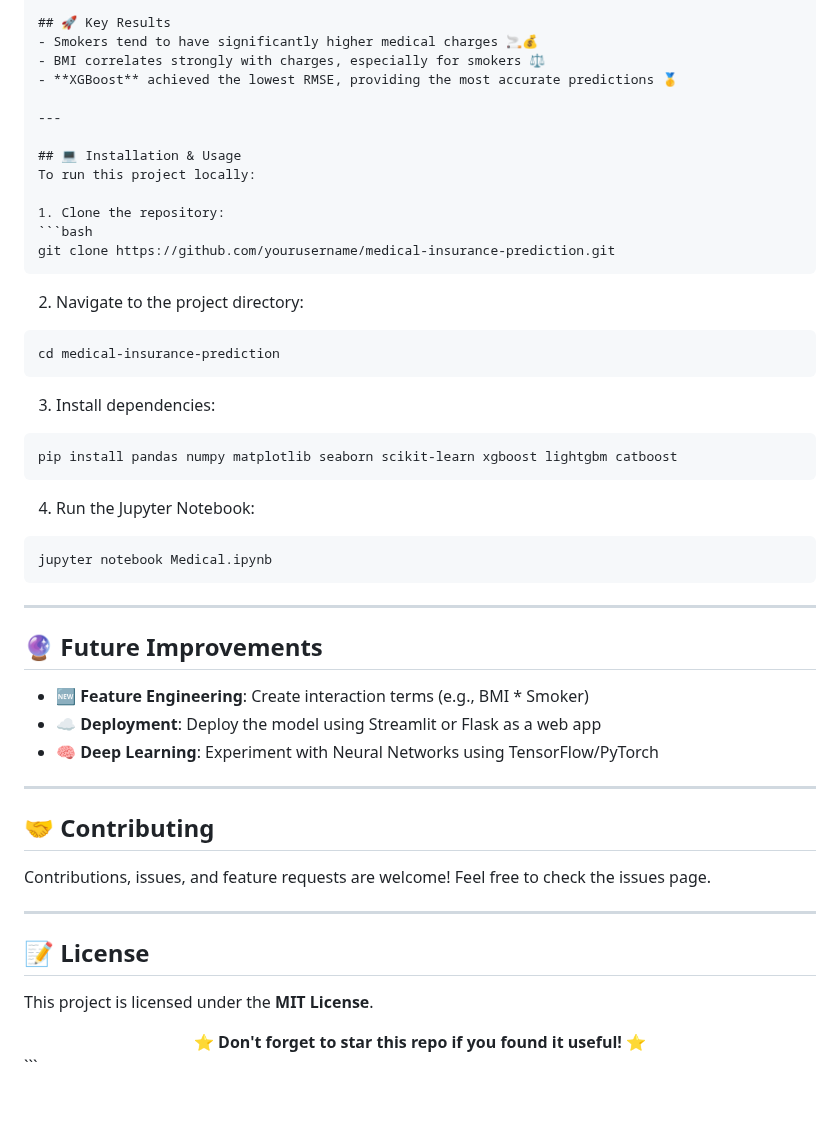
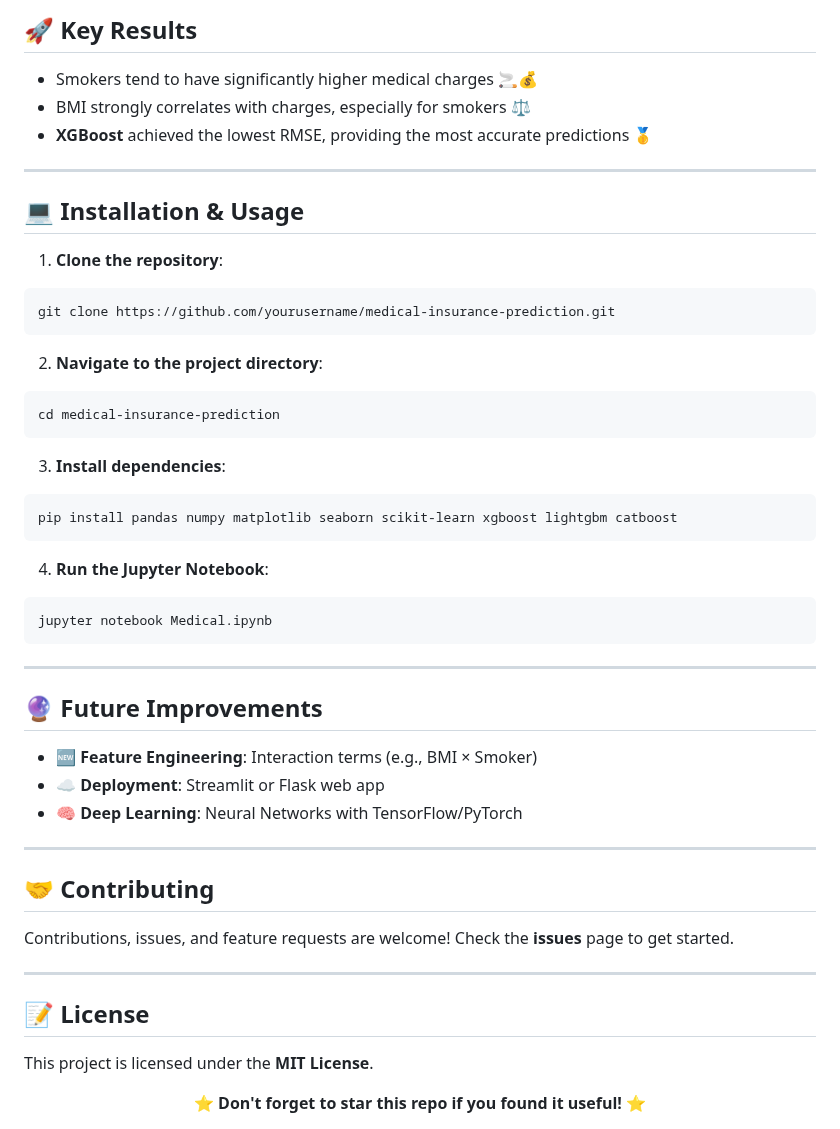
Before and after one commit to chhounoudom59-crypto/ML_Healthcare_Insurance, a Markdown page: README.md, the part around one of its changes. Rendered like a GitHub page; blank space fills up the shorter version.

`````diff
--- a/README.md
+++ b/README.md
@@ -69,33 +75,34 @@ We implemented and fine-tuned 5 regression algorithms using GridSearchCV:
 ---
 
 ## 🚀 Key Results
-- Smokers tend to have significantly higher medical charges 🚬💰
-- BMI correlates strongly with charges, especially for smokers ⚖️
-- **XGBoost** achieved the lowest RMSE, providing the most accurate predictions 🥇
+
+* Smokers tend to have significantly higher medical charges 🚬💰
+* BMI strongly correlates with charges, especially for smokers ⚖️
+* **XGBoost** achieved the lowest RMSE, providing the most accurate predictions 🥇
 
 ---
 
 ## 💻 Installation & Usage
-To run this project locally:
 
-1. Clone the repository:
+1. **Clone the repository**:
+
 ```bash
 git clone https://github.com/yourusername/medical-insurance-prediction.git
-````
+```
 
-2. Navigate to the project directory:
+2. **Navigate to the project directory**:
 
 ```bash
 cd medical-insurance-prediction
 ```
 
-3. Install dependencies:
+3. **Install dependencies**:
 
 ```bash
 pip install pandas numpy matplotlib seaborn scikit-learn xgboost lightgbm catboost
 ```
 
-4. Run the Jupyter Notebook:
+4. **Run the Jupyter Notebook**:
 
 ```bash
 jupyter notebook Medical.ipynb
@@ -105,15 +112,15 @@ jupyter notebook Medical.ipynb
 
 ## 🔮 Future Improvements
 
-* 🆕 **Feature Engineering**: Create interaction terms (e.g., BMI * Smoker)
-* ☁️ **Deployment**: Deploy the model using Streamlit or Flask as a web app
-* 🧠 **Deep Learning**: Experiment with Neural Networks using TensorFlow/PyTorch
+* 🆕 **Feature Engineering**: Interaction terms (e.g., BMI × Smoker)
+* ☁️ **Deployment**: Streamlit or Flask web app
+* 🧠 **Deep Learning**: Neural Networks with TensorFlow/PyTorch
 
 ---
 
 ## 🤝 Contributing
 
-Contributions, issues, and feature requests are welcome! Feel free to check the issues page.
+Contributions, issues, and feature requests are welcome! Check the **issues** page to get started.
 
 ---
 
@@ -122,4 +129,3 @@ Contributions, issues, and feature requests are welcome! Feel free to check the
 This project is licensed under the **MIT License**.
 
 <div align="center"><b>⭐️ Don't forget to star this repo if you found it useful! ⭐️</b></div>
-```
`````
Also changed, not shown: other parts of README.md (+47 -41 lines).
